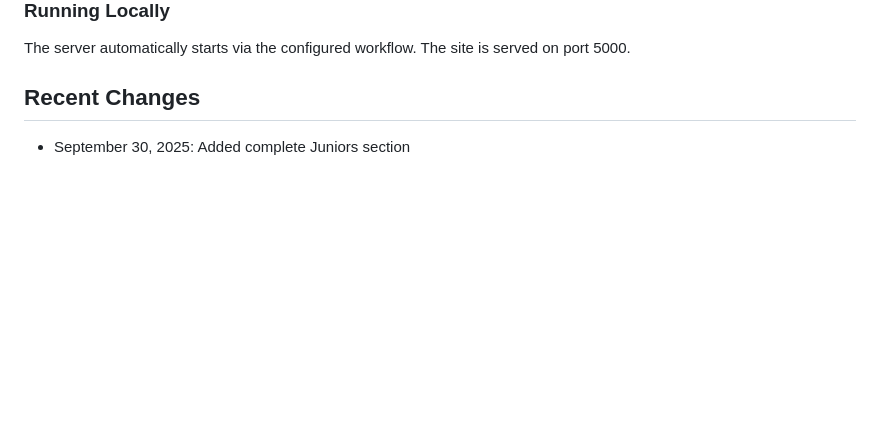
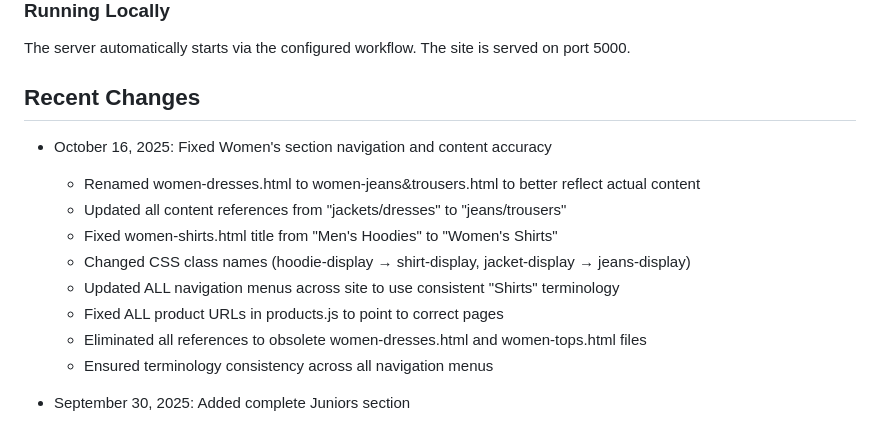
Before and after one commit to johndohh1999-gif/stonehood, a Markdown page: replit.md, the part around the change. Rendered like a GitHub page; blank space fills up the shorter version.

Commit message:
Update women's section navigation and product accuracy
Modify `replit.md` to reflect recent updates in the women's section, including file renaming, content updates, and CSS class name changes.

Replit-Commit-Author: Agent
Replit-Commit-Session-Id: 0591af61-d087-41bb-b107-45048a66bbbc
Replit-Commit-Checkpoint-Type: full_checkpoint
Replit-Commit-Screenshot-Url: https://storage.googleapis.com/screenshot-production-us-central1/c6fe74d4-f74c-4bcd-9273-f03821aace00/0591af61-d087-41bb-b107-45048a66bbbc/iwKZLS9

```diff
--- a/replit.md
+++ b/replit.md
@@ -70,6 +70,16 @@ Stonehood is a modern streetwear e-commerce website built with HTML, CSS, and Ja
 The server automatically starts via the configured workflow. The site is served on port 5000.
 
 ## Recent Changes
+- October 16, 2025: Fixed Women's section navigation and content accuracy
+  - Renamed women-dresses.html to women-jeans&trousers.html to better reflect actual content
+  - Updated all content references from "jackets/dresses" to "jeans/trousers"
+  - Fixed women-shirts.html title from "Men's Hoodies" to "Women's Shirts"
+  - Changed CSS class names (hoodie-display → shirt-display, jacket-display → jeans-display)
+  - Updated ALL navigation menus across site to use consistent "Shirts" terminology
+  - Fixed ALL product URLs in products.js to point to correct pages
+  - Eliminated all references to obsolete women-dresses.html and women-tops.html files
+  - Ensured terminology consistency across all navigation menus
+
 - September 30, 2025: Added complete Juniors section
   - Created juniors directory with main page (juniors.html) featuring vertical scroll navigation
   - Built 4 subcategory pages: T-Shirts, Hoodies, Shorts, and Sneakers
```
